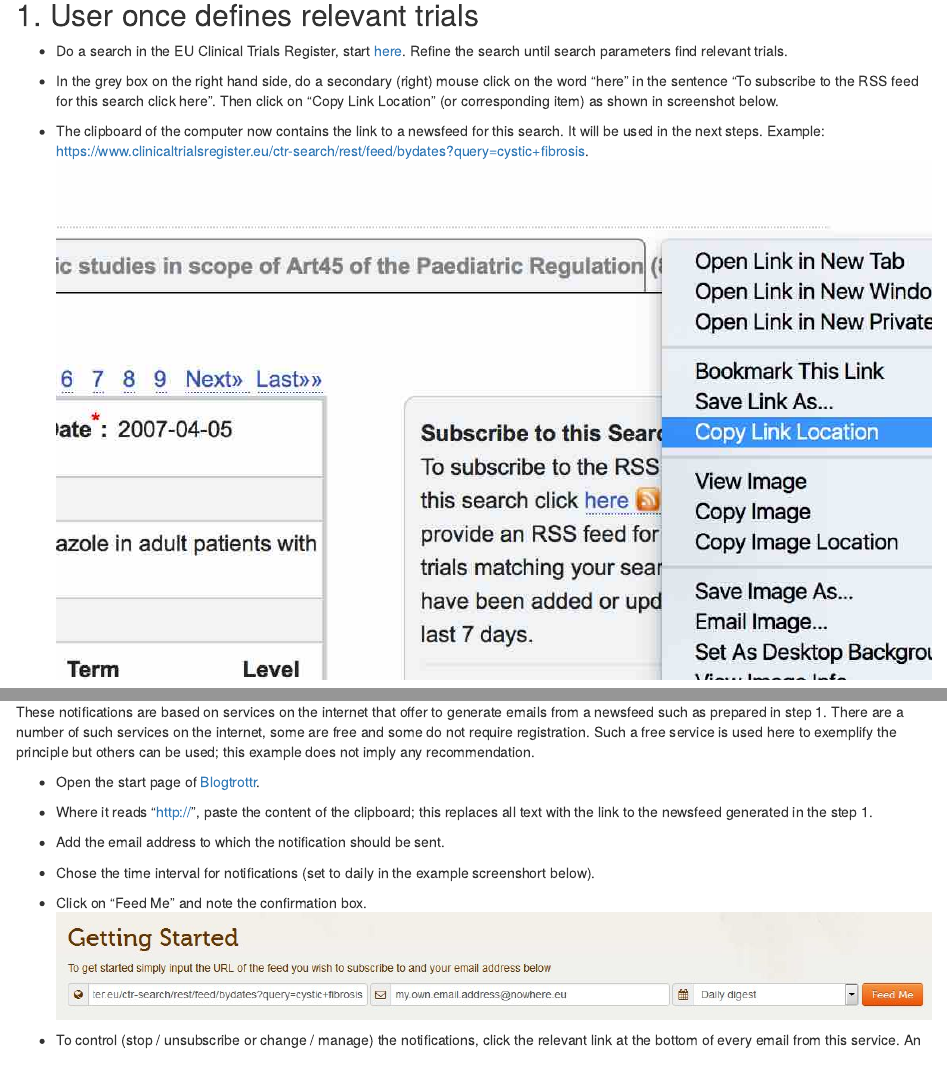
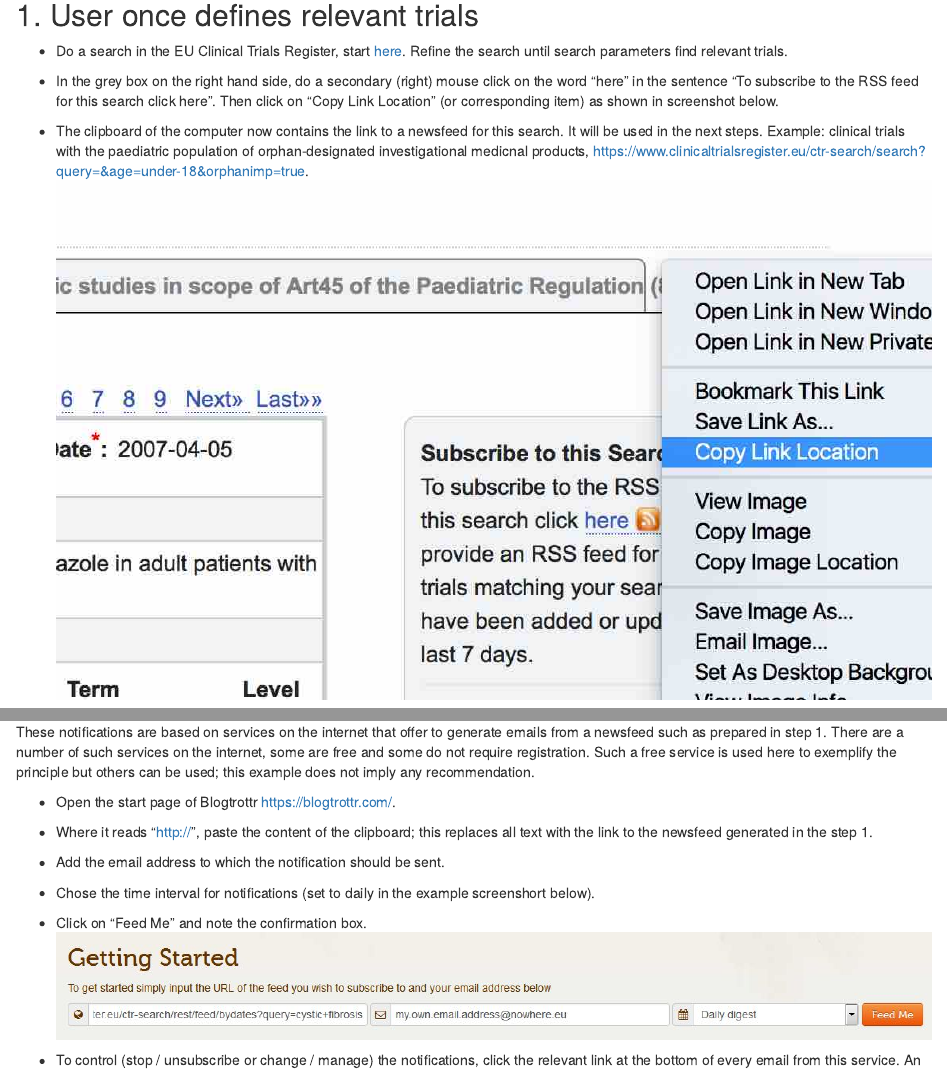
Before and after one commit to rfhb/euctrnotifications, an R Markdown document (howto.Rmd): the page in a window 1100 px wide, from 1210 px down, and a second part further down, joined at a grey line. Rendered offline with R 4.5, knitr and Pandoc, with nearby package versions; some code elsewhere in the file could not run offline.

Commit message:
changed example

```diff
--- a/howto.Rmd
+++ b/howto.Rmd
@@ -3,9 +3,9 @@ title: "How to obtain automatically personalised updates from EU Clinical Trials
 author: "Ralf Herold"
 date: '`r file.info("howto.Rmd")$mtime`'
 output:
+  html_document:
+    toc: yes
   word_document:
-    toc: yes
-  html_document:
     toc: yes
 params: output_dir = "`r getwd ()`"
 ---
@@ -91,7 +91,7 @@ This diagramme is meant to indicate the steps (from top to bottom) and notificat
 
 - In the grey box on the right hand side, do a secondary (right) mouse click on the word "here" in the sentence "To subscribe to the RSS feed for this search click here". Then click on "Copy Link Location" (or corresponding item) as shown in screenshot below.
 
-- The clipboard of the computer now contains the link to a newsfeed for this search. It will be used in the next steps. Example: https://www.clinicaltrialsregister.eu/ctr-search/rest/feed/bydates?query=cystic+fibrosis. ![copyurl](euctr1.jpg)
+- The clipboard of the computer now contains the link to a newsfeed for this search. It will be used in the next steps. Example: clinical trials with the paediatric population of orphan-designated investigational medicnal products,  https://www.clinicaltrialsregister.eu/ctr-search/search?query=&age=under-18&orphanimp=true.  ![copyurl](euctr1.jpg)
 
 ## 2. User once configures a notification system (a, b or c)
 
@@ -101,7 +101,7 @@ The following three approaches are *alternatives* for how users can select and c
 
 These notifications are based on services on the internet that offer to generate emails from a newsfeed such as prepared in step 1. There are a number of such services on the internet, some are free and some do not require registration. Such a free service is used here to exemplify the principle but others can be used; this example does not imply any recommendation.
 
-- Open the start page of [Blogtrottr](https://blogtrottr.com/).
+- Open the start page of Blogtrottr [https://blogtrottr.com/](https://blogtrottr.com/).
 
 - Where it reads "http://", paste the content of the clipboard; this replaces all text with the link to the newsfeed generated in the step 1.
 
```
Also changed, not shown: howto.html, 1 other file.
